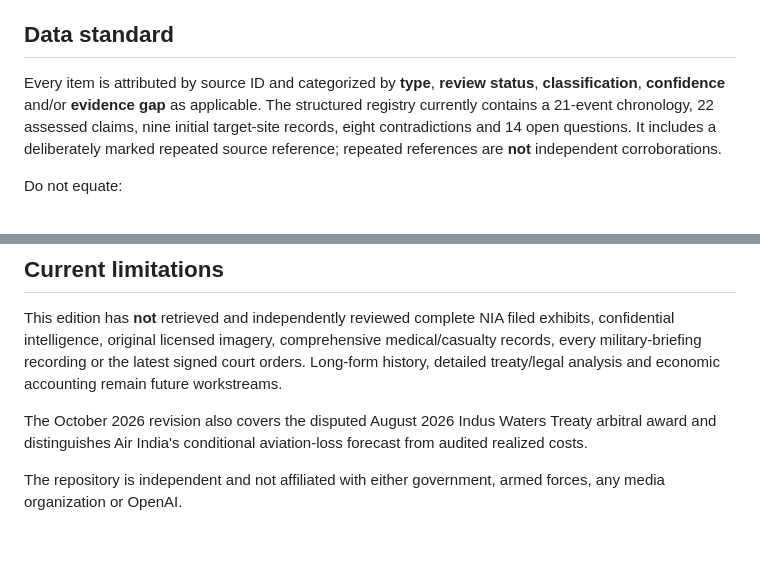
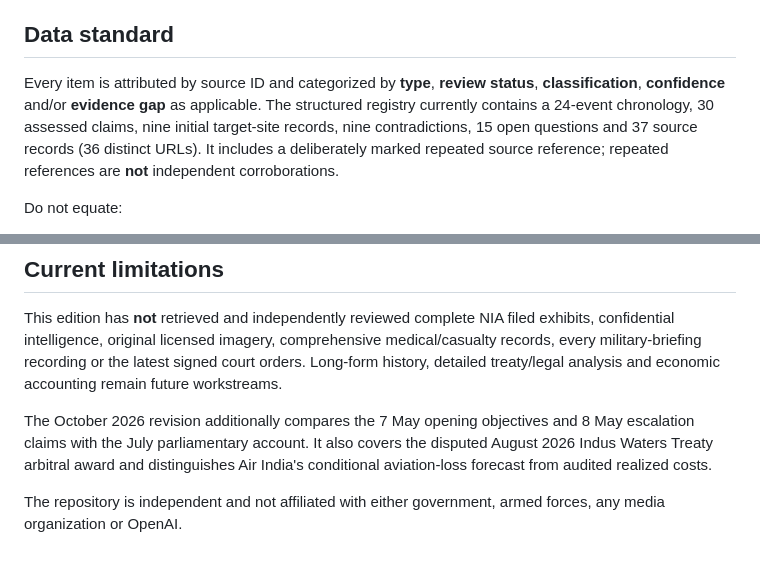
Before and after one commit to Ashish-Bhatia/Operation-Sindoor, a Markdown page: README.md, 2 parts joined by grey strips. Drawn GitHub-style.

Commit message:
Update repository overview with expanded documentary source and claim counts

```diff
--- a/README.md
+++ b/README.md
@@ -31,7 +31,7 @@ If GitHub Pages is not enabled, go to **Settings → Pages → Build and deploym
 
 ## Data standard
 
-Every item is attributed by source ID and categorized by **type**, **review status**, **classification**, **confidence** and/or **evidence gap** as applicable. The structured registry currently contains a 21-event chronology, 22 assessed claims, nine initial target-site records, eight contradictions and 14 open questions. It includes a deliberately marked repeated source reference; repeated references are **not** independent corroborations.
+Every item is attributed by source ID and categorized by **type**, **review status**, **classification**, **confidence** and/or **evidence gap** as applicable. The structured registry currently contains a 24-event chronology, 30 assessed claims, nine initial target-site records, nine contradictions, 15 open questions and 37 source records (36 distinct URLs). It includes a deliberately marked repeated source reference; repeated references are **not** independent corroborations.
 
 Do not equate:
 - an official statement with independent confirmation of its substance,
@@ -50,6 +50,6 @@ Every substantive change should cite original evidence, identify the prior state
 
 This edition has **not** retrieved and independently reviewed complete NIA filed exhibits, confidential intelligence, original licensed imagery, comprehensive medical/casualty records, every military-briefing recording or the latest signed court orders. Long-form history, detailed treaty/legal analysis and economic accounting remain future workstreams.
 
-The October 2026 revision also covers the disputed August 2026 Indus Waters Treaty arbitral award and distinguishes Air India's conditional aviation-loss forecast from audited realized costs.
+The October 2026 revision additionally compares the 7 May opening objectives and 8 May escalation claims with the July parliamentary account. It also covers the disputed August 2026 Indus Waters Treaty arbitral award and distinguishes Air India's conditional aviation-loss forecast from audited realized costs.
 
 The repository is independent and not affiliated with either government, armed forces, any media organization or OpenAI.
```
